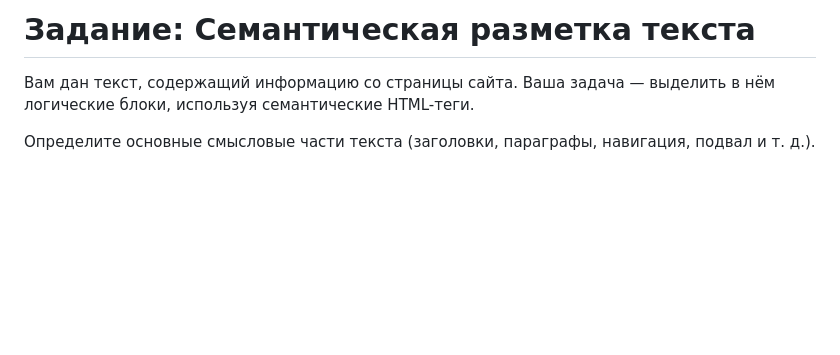
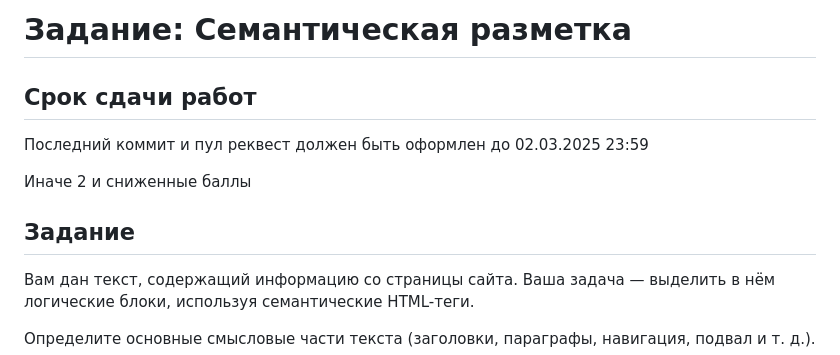
Before and after one commit to 21ISR/uidev-lab1-tretyakov, a Markdown page: README.md, the part around the change. Rendered like a GitHub page; blank space fills up the shorter version.

```diff
--- a/README.md
+++ b/README.md
@@ -1,4 +1,13 @@
-# Задание: Семантическая разметка текста
+# Задание: Семантическая разметка
+
+
+## Срок сдачи работ
+
+Последний коммит и пул реквест должен быть оформлен до 02.03.2025 23:59
+
+Иначе 2 и сниженные баллы
+
+## Задание
 
 Вам дан текст, содержащий информацию со страницы сайта. Ваша задача — выделить в нём логические блоки, используя семантические HTML-теги.
 
```
